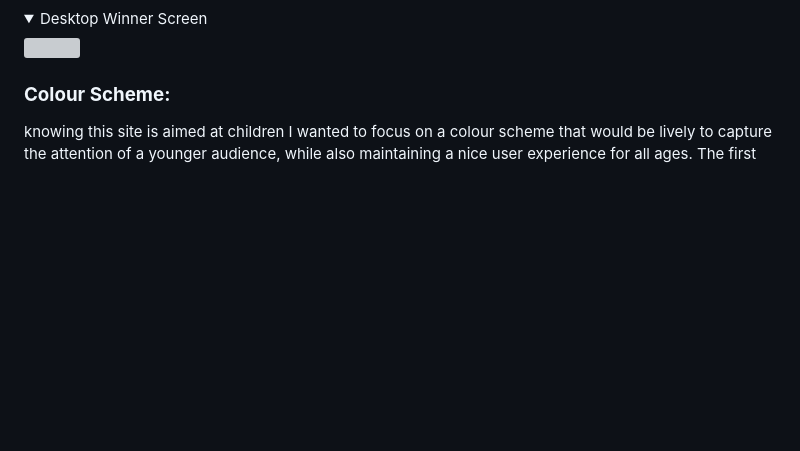
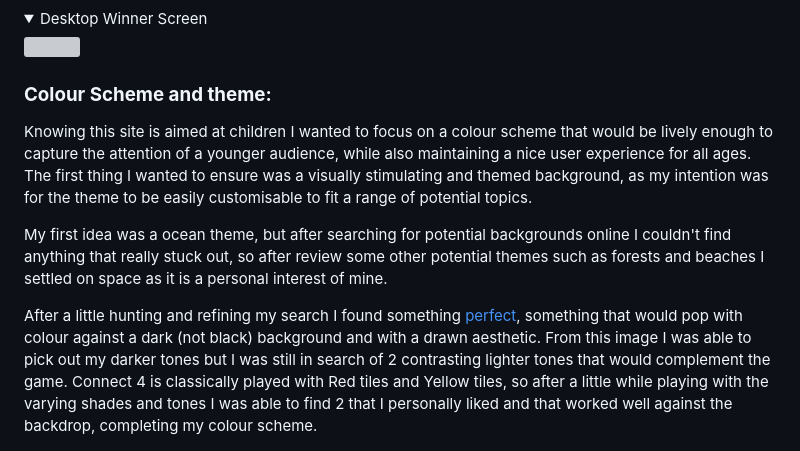
Before and after one commit to LukeThornton92/Milestone-Project-2-C4, a Markdown page: README.md, the part around the change. Rendered like a GitHub page; folded sections open; blank space fills up the shorter version; grey boxes are pictures that could not be loaded.

Commit message:
chore: colour scheme

```diff
--- a/README.md
+++ b/README.md
@@ -107,9 +107,13 @@ I have shown 2 different themes for the mobile desktop versions, please toggle t
    <img src="assets/images/C4-wireframe-Desktop-Endgame.png" alt="">
    </details>
 
-### **Colour Scheme:**
+### **Colour Scheme and theme:**
 
-knowing this site is aimed at children I wanted to focus on a colour scheme that would be lively to capture the attention of a younger audience, while also maintaining a nice user experience for all ages. The first
+Knowing this site is aimed at children I wanted to focus on a colour scheme that would be lively enough to capture the attention of a younger audience, while also maintaining a nice user experience for all ages. The first thing I wanted to ensure was a visually stimulating and themed background, as my intention was for the theme to be easily customisable to fit a range of potential topics.
+
+My first idea was a ocean theme, but after searching for potential backgrounds online I couldn't find anything that really stuck out, so after review some other potential themes such as forests and beaches I settled on space as it is a personal interest of mine.
+
+After a little hunting and refining my search I found something [perfect](https://www.vecteezy.com/vector-art/1110375-stars-and-planets-in-outer-space), something that would pop with colour against a dark (not black) background and with a drawn aesthetic. From this image I was able to pick out my darker tones but I was still in search of 2 contrasting lighter tones that would complement the game. Connect 4 is classically played with Red tiles and Yellow tiles, so after a little while playing with the varying shades and tones I was able to find 2 that I personally liked and that worked well against the backdrop, completing my colour scheme.
 
 <img src="assets/images/MSP2 Colour pallete.png" alt="Colour palette inspiring site">
 
```
